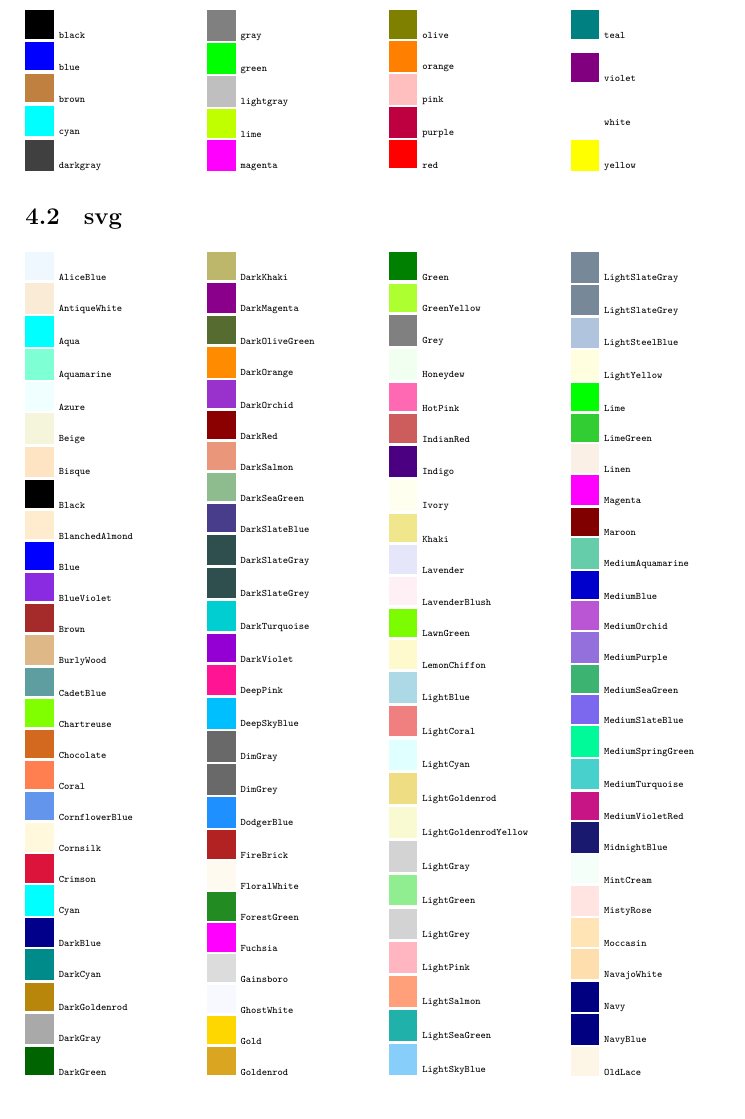
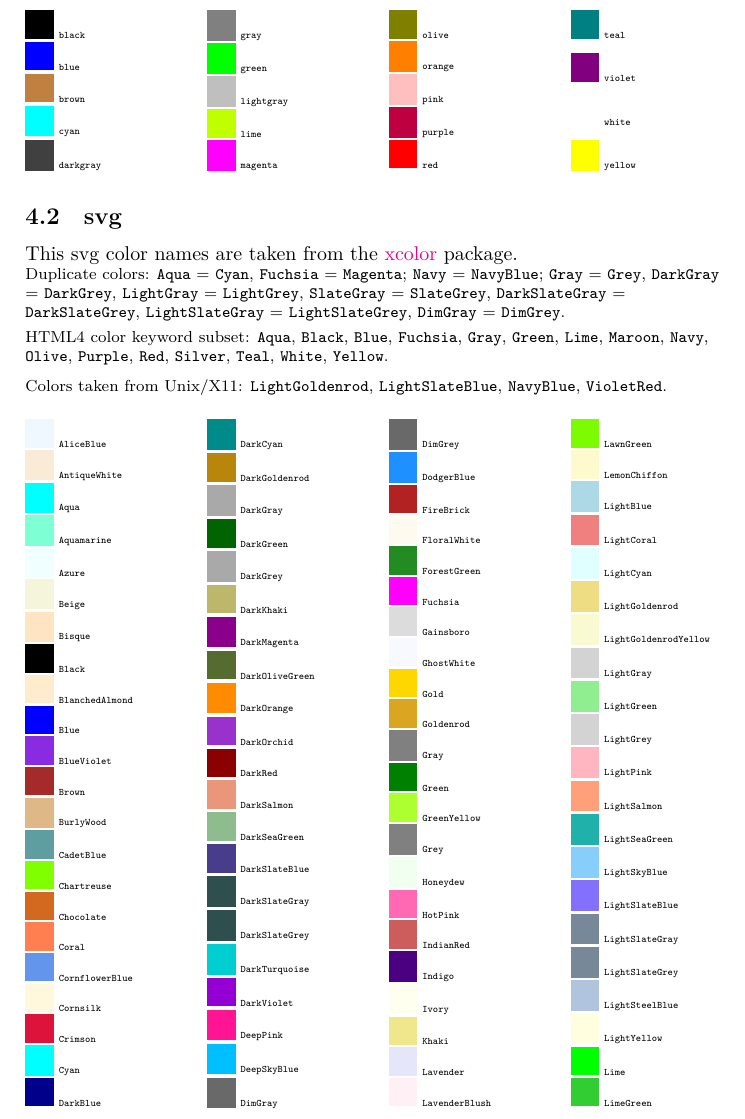
Before and after one commit to Josef-Friedrich/farbe, a LaTeX document (farbe-doc.tex): part of page 6 of 53, cut so that both start at the same text. Compiled offline with LuaLaTeX.

Commit message:
doc: document color names

```diff
--- a/farbe-doc.tex
+++ b/farbe-doc.tex
@@ -253,3 +253,34 @@ This is not green. \FarbeTextColor{green}{This is green.} This is not green.
 
 \subsection{svg}
 
+This svg color names are taken from the
+\href{https://github.com/latex3/xcolor/blob/c5035d41c6070f4e8936196a994ad04336704872/xcolor.dtx#L7134-L7286}{xcolor}
+package.
+
+\def\TmpColor#1{\texttt{#1}}
+
+% https://github.com/latex3/xcolor/blob/c5035d41c6070f4e8936196a994ad04336704872/xcolor.dtx#L2105-L2127
+{
+\footnotesize\raggedright Duplicate colors:
+\TmpColor{Aqua} = \TmpColor{Cyan},
+\TmpColor{Fuchsia} = \TmpColor{Magenta};
+\TmpColor{Navy} = \TmpColor{NavyBlue};
+\TmpColor{Gray} = \TmpColor{Grey},
+\TmpColor{DarkGray} = \TmpColor{DarkGrey},
+\TmpColor{LightGray} = \TmpColor{LightGrey},
+\TmpColor{SlateGray} = \TmpColor{SlateGrey},
+\TmpColor{DarkSlateGray} = \TmpColor{DarkSlateGrey},
+\TmpColor{LightSlateGray} = \TmpColor{LightSlateGrey},
+\TmpColor{DimGray} = \TmpColor{DimGrey}.
+\par\smallskip
+HTML4 color keyword subset:
+\TmpColor{Aqua}, \TmpColor{Black}, \TmpColor{Blue}, \TmpColor{Fuchsia},
+\TmpColor{Gray}, \TmpColor{Green}, \TmpColor{Lime}, \TmpColor{Maroon},
+\TmpColor{Navy}, \TmpColor{Olive}, \TmpColor{Purple}, \TmpColor{Red},
+\TmpColor{Silver}, \TmpColor{Teal}, \TmpColor{White}, \TmpColor{Yellow}.
+\par\smallskip
+Colors taken from Unix/X11:
+\TmpColor{LightGoldenrod},
+\TmpColor{LightSlateBlue},
+\TmpColor{NavyBlue},
+\TmpColor{VioletRed}.
```
Also changed, not shown: farbe.lua (+4 -5 lines), farbe-doc.tex (13 more changed lines).
